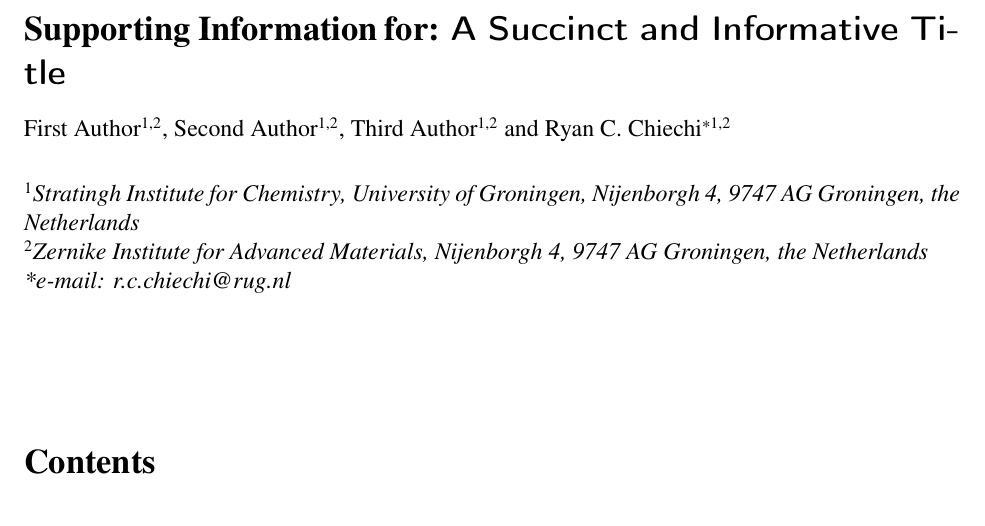
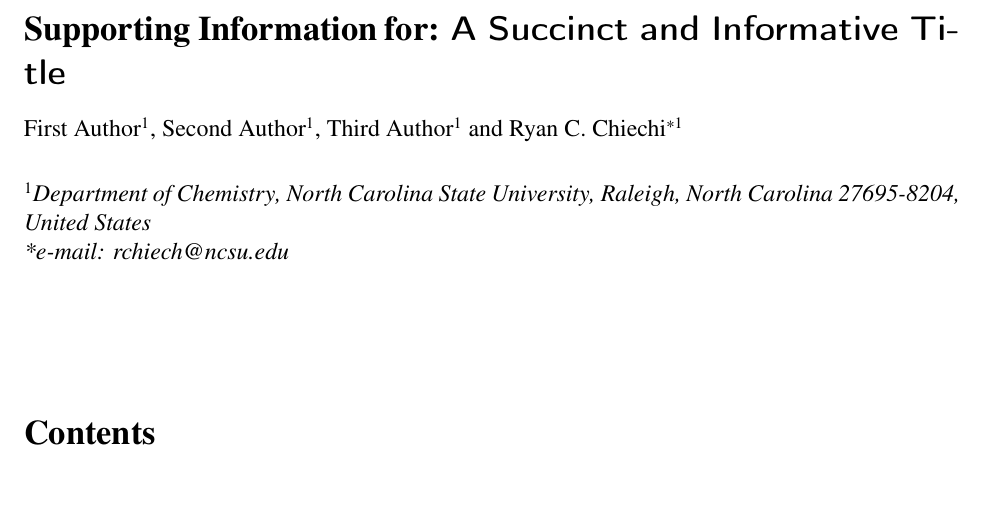
Before and after one commit to rchiechi/BibLaTex-Template, a LaTeX document (supporting_information.tex, which reads affiliations.tex, authorlist.tex): part of page 1 of 3, cut so that both start at the same text. Compiled offline with pdfLaTeX.

Commit message:
Updated for NCSU

```diff
--- a/affiliations.tex
+++ b/affiliations.tex
@@ -1,6 +1,6 @@
 % !TEX root = manuscript.tex
 \begin{affiliations}
- 	\item Stratingh Institute for Chemistry, University of Groningen, Nijenborgh 4, 9747 AG Groningen, the Netherlands
- 	\item Zernike Institute for Advanced Materials, Nijenborgh 4, 9747 AG Groningen, the Netherlands
-	\item[] *e-mail: r.c.chiechi@rug.nl
+ 	\item Department of Chemistry, North Carolina State University, Raleigh, North
+Carolina 27695-8204, United States
+	\item[] *e-mail: rchiech@ncsu.edu
 \end{affiliations}
--- a/authorlist.tex
+++ b/authorlist.tex
@@ -1,8 +1,8 @@
 % !TEX root = manuscript.tex
 \title{A Succinct and Informative Title}
 
-\author{First Author$^{1,2}$, % email
-	    Second Author$^{1,2}$, % email
-	    Third Author$^{1,2}$ % email
-	    and Ryan C. Chiechi$^{*1,2}$% r.c.chiechi@rug.nl
+\author{First Author$^{1}$, % email
+	    Second Author$^{1}$, % email
+	    Third Author$^{1}$ % email
+	    and Ryan C. Chiechi$^{*1}$% rchiech@ncsu.edu
 }
```
